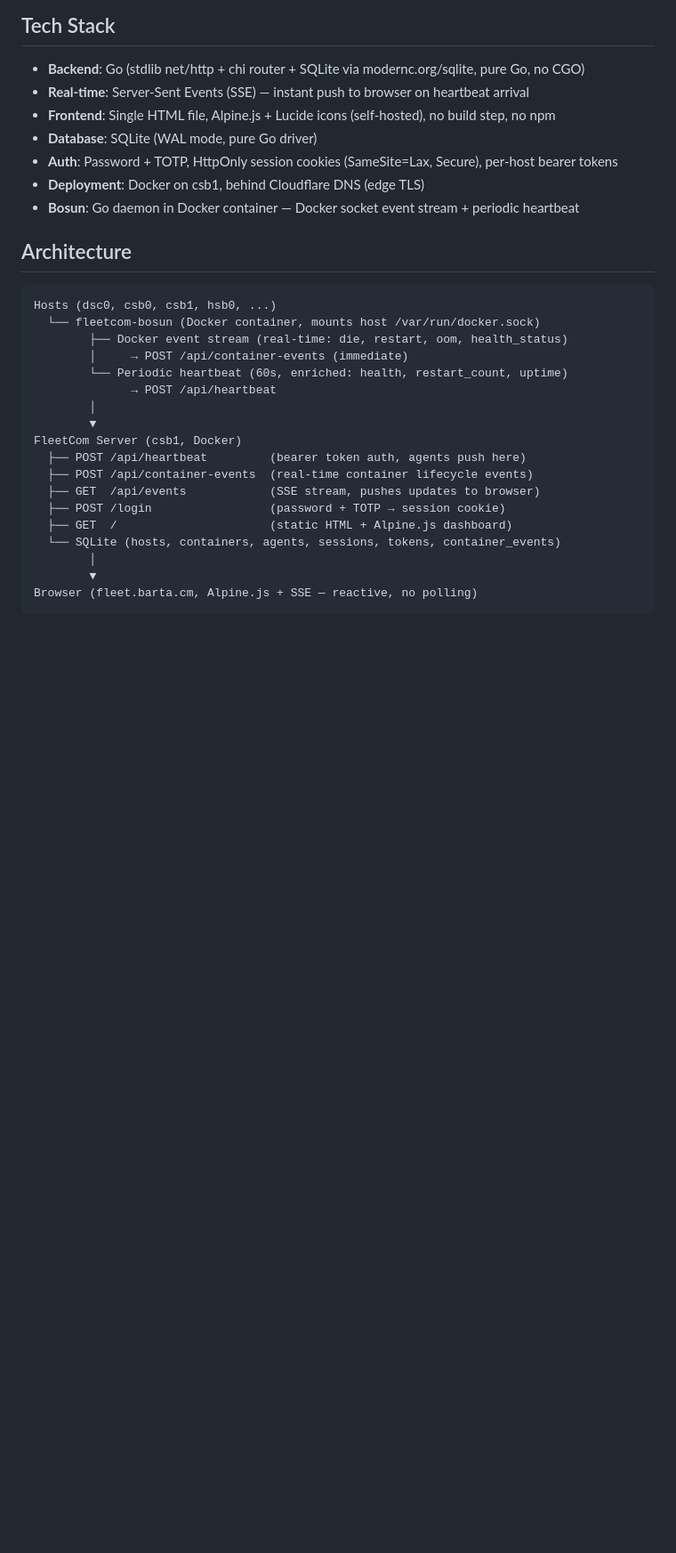
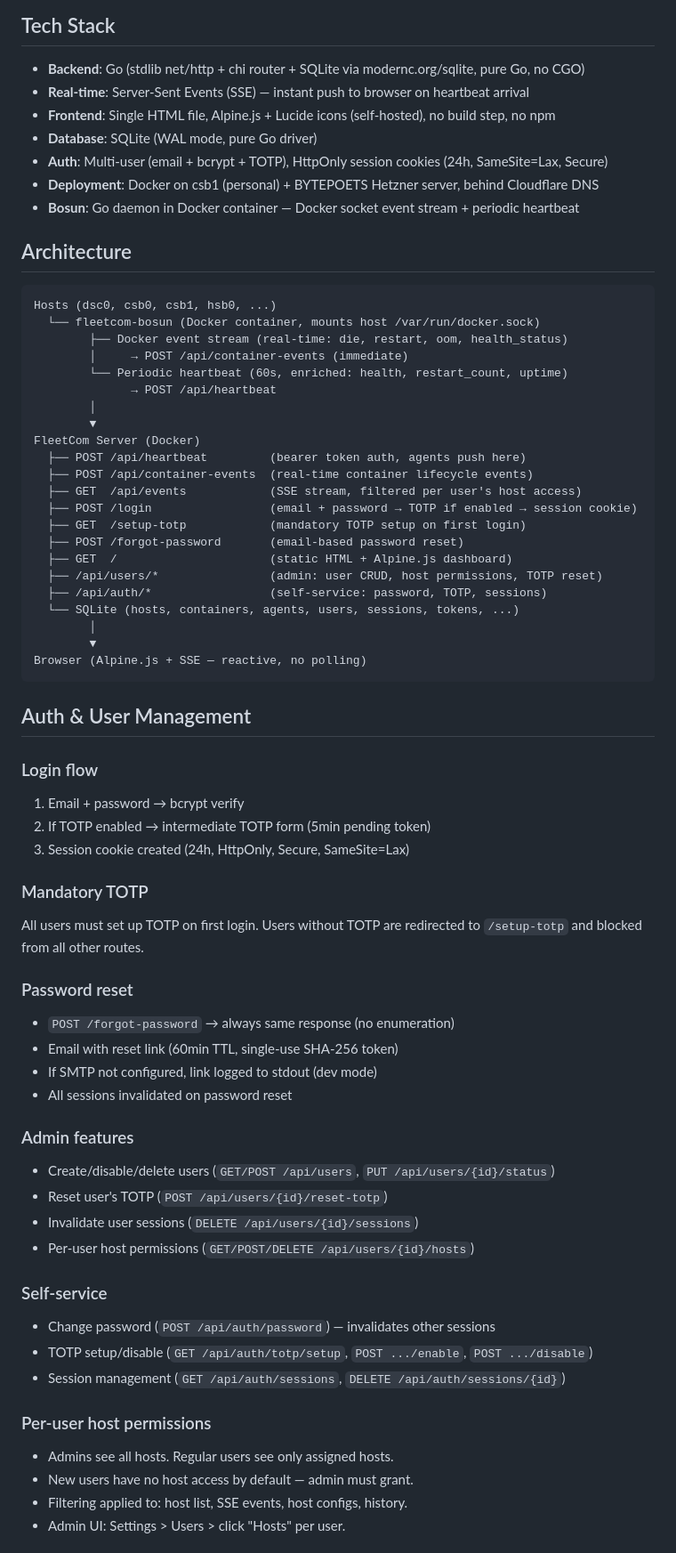
Before and after one commit to markus-barta/fleetcom, a Markdown page: CLAUDE.md, the part around one of its changes. Shown at 89% size. GitHub-like rendering; blank space fills up the shorter version.

````diff
--- a/CLAUDE.md
+++ b/CLAUDE.md
@@ -66,8 +70,8 @@ All requests: `curl -s -H "Authorization: Bearer $PPMAPIKEY" https://pm.barta.cm
 - **Real-time**: Server-Sent Events (SSE) — instant push to browser on heartbeat arrival
 - **Frontend**: Single HTML file, Alpine.js + Lucide icons (self-hosted), no build step, no npm
 - **Database**: SQLite (WAL mode, pure Go driver)
-- **Auth**: Password + TOTP, HttpOnly session cookies (SameSite=Lax, Secure), per-host bearer tokens
-- **Deployment**: Docker on csb1, behind Cloudflare DNS (edge TLS)
+- **Auth**: Multi-user (email + bcrypt + TOTP), HttpOnly session cookies (24h, SameSite=Lax, Secure)
+- **Deployment**: Docker on csb1 (personal) + BYTEPOETS Hetzner server, behind Cloudflare DNS
 - **Bosun**: Go daemon in Docker container — Docker socket event stream + periodic heartbeat
 
 ## Architecture
@@ -81,14 +85,52 @@ Hosts (dsc0, csb0, csb1, hsb0, ...)
               → POST /api/heartbeat
         │
         ▼
-FleetCom Server (csb1, Docker)
+FleetCom Server (Docker)
   ├── POST /api/heartbeat         (bearer token auth, agents push here)
   ├── POST /api/container-events  (real-time container lifecycle events)
-  ├── GET  /api/events            (SSE stream, pushes updates to browser)
-  ├── POST /login                 (password + TOTP → session cookie)
+  ├── GET  /api/events            (SSE stream, filtered per user's host access)
+  ├── POST /login                 (email + password → TOTP if enabled → session cookie)
+  ├── GET  /setup-totp            (mandatory TOTP setup on first login)
+  ├── POST /forgot-password       (email-based password reset)
   ├── GET  /                      (static HTML + Alpine.js dashboard)
-  └── SQLite (hosts, containers, agents, sessions, tokens, container_events)
+  ├── /api/users/*                (admin: user CRUD, host permissions, TOTP reset)
+  ├── /api/auth/*                 (self-service: password, TOTP, sessions)
+  └── SQLite (hosts, containers, agents, users, sessions, tokens, ...)
         │
         ▼
-Browser (fleet.barta.cm, Alpine.js + SSE — reactive, no polling)
+Browser (Alpine.js + SSE — reactive, no polling)
 ```
+
+## Auth & User Management
+
+### Login flow
+1. Email + password → bcrypt verify
+2. If TOTP enabled → intermediate TOTP form (5min pending token)
+3. Session cookie created (24h, HttpOnly, Secure, SameSite=Lax)
+
+### Mandatory TOTP
+All users must set up TOTP on first login. Users without TOTP are redirected to `/setup-totp` and blocked from all other routes.
+
+### Password reset
+- `POST /forgot-password` → always same response (no enumeration)
+- Email with reset link (60min TTL, single-use SHA-256 token)
+- If SMTP not configured, link logged to stdout (dev mode)
+- All sessions invalidated on password reset
+
+### Admin features
+- Create/disable/delete users (`GET/POST /api/users`, `PUT /api/users/{id}/status`)
+- Reset user's TOTP (`POST /api/users/{id}/reset-totp`)
+- Invalidate user sessions (`DELETE /api/users/{id}/sessions`)
+- Per-user host permissions (`GET/POST/DELETE /api/users/{id}/hosts`)
+
+### Self-service
+- Change password (`POST /api/auth/password`) — invalidates other sessions
+- TOTP setup/disable (`GET /api/auth/totp/setup`, `POST .../enable`, `POST .../disable`)
+- Session management (`GET /api/auth/sessions`, `DELETE /api/auth/sessions/{id}`)
+
+### Per-user host permissions
+- Admins see all hosts. Regular users see only assigned hosts.
+- New users have no host access by default — admin must grant.
+- Filtering applied to: host list, SSE events, host configs, history.
+- Admin UI: Settings > Users > click "Hosts" per user.
+
````
Also changed, not shown: other parts of CLAUDE.md (+69 -12 lines), GET-ME-UP-TO-SPEED.md (+15 -2 lines).
